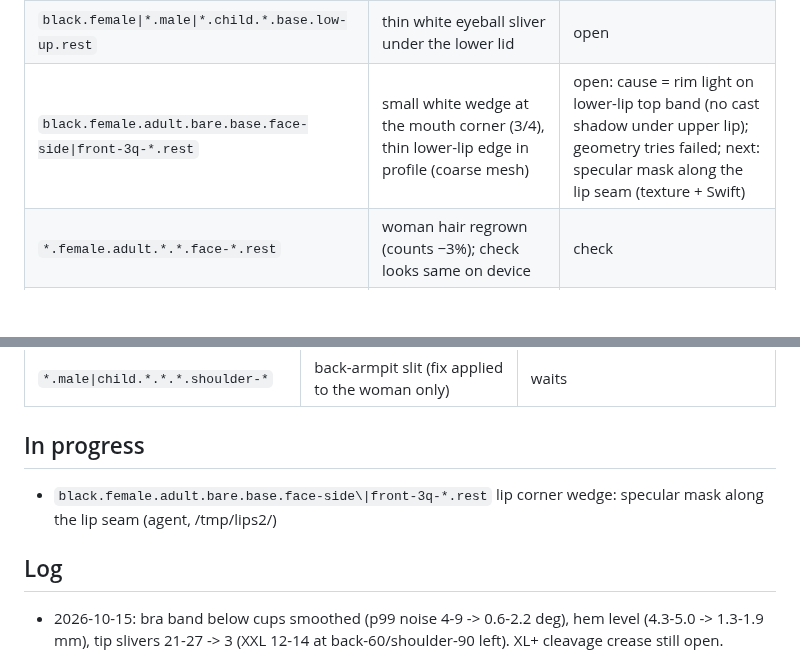
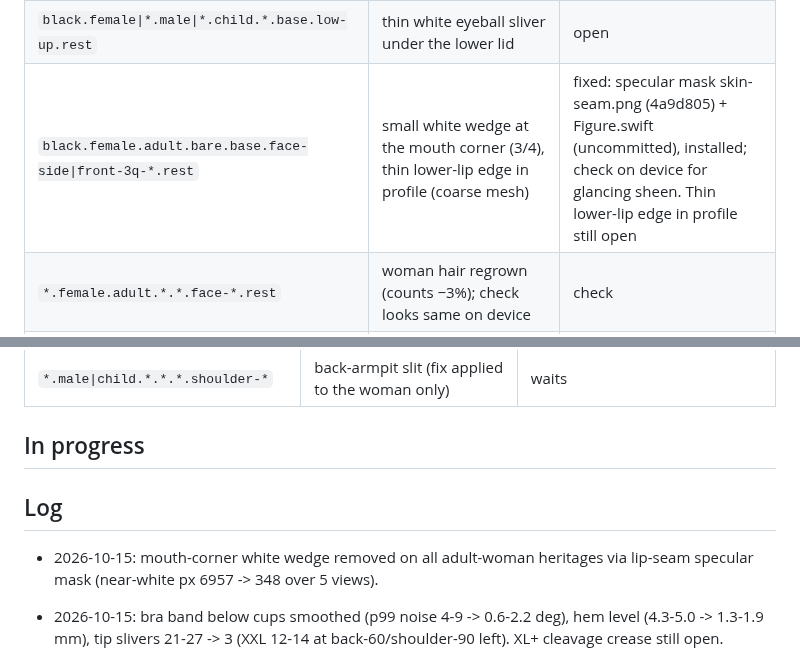
Before and after one commit to solomonxie/every-body, a Markdown page: testing/body-checkpoints.md, 2 parts joined by grey strips. GitHub-like rendering; blank space fills up the shorter version.

Commit message:
Checkpoints: lip seam mask logged

```diff
--- a/testing/body-checkpoints.md
+++ b/testing/body-checkpoints.md
@@ -52,7 +52,7 @@ Render: app renderer `scripts/render_body/render.sh` (needs Mac unlocked), else
 | `*.*.adult.*.*.*.shoulder-160` | top of shoulder slightly squashed after armpit smoothing (man max stretch 4.7×) | check on device |
 | `*.*.child.*.base.face-side.rest` | sharp faceted flap in front of the ear (base-head ears moved rigidly) | open |
 | `black.female\|*.male\|*.child.*.base.low-up.rest` | thin white eyeball sliver under the lower lid | open |
-| `black.female.adult.bare.base.face-side\|front-3q-*.rest` | small white wedge at the mouth corner (3/4), thin lower-lip edge in profile (coarse mesh) | open: cause = rim light on lower-lip top band (no cast shadow under upper lip); geometry tries failed; next: specular mask along the lip seam (texture + Swift) |
+| `black.female.adult.bare.base.face-side\|front-3q-*.rest` | small white wedge at the mouth corner (3/4), thin lower-lip edge in profile (coarse mesh) | fixed: specular mask skin-seam.png (4a9d805) + Figure.swift (uncommitted), installed; check on device for glancing sheen. Thin lower-lip edge in profile still open |
 | `*.female.adult.*.*.face-*.rest` | woman hair regrown (counts −3%); check looks same on device | check |
 | `*.female.adult.*.XL+-*.*.back-*\|shoulder-160` | breasts ignore gravity / arm lift (prototype /tmp/ke/mx/pose_b.py) | feature, user: later |
 | `*.female.pregnant.dressed.*` | briefs vs wrist at the hip (no arm swing on pregnant) | waits (not adult woman scope) |
@@ -71,9 +71,10 @@ Render: app renderer `scripts/render_body/render.sh` (needs Mac unlocked), else
 
 ## In progress
 
-- `black.female.adult.bare.base.face-side\|front-3q-*.rest` lip corner wedge: specular mask along the lip seam (agent, /tmp/lips2/)
 
 ## Log
+
+- 2026-10-15: mouth-corner white wedge removed on all adult-woman heritages via lip-seam specular mask (near-white px 6957 -> 348 over 5 views).
 
 - 2026-10-15: bra band below cups smoothed (p99 noise 4-9 -> 0.6-2.2 deg), hem level (4.3-5.0 -> 1.3-1.9 mm), tip slivers 21-27 -> 3 (XXL 12-14 at back-60/shoulder-90 left). XL+ cleavage crease still open.
 
```
